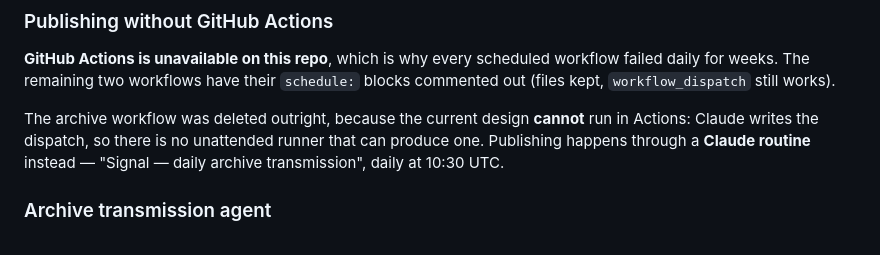
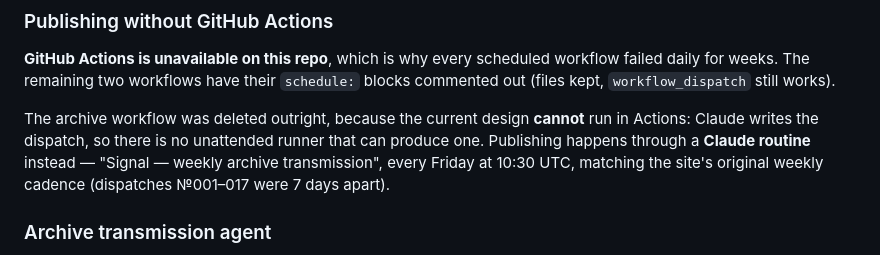
Before and after one commit to ksksrbiz-arch/The-signal, a Markdown page: CLAUDE.md, the part around the change. Rendered like a GitHub page.

Commit message:
Revert archive transmission cadence from daily to weekly (#106)
The routine created earlier today was set to fire daily, but the archive
was always weekly historically (dispatches 001-017 are exactly 7 days
apart, all Fridays) before it stalled. Per the site owner, daily was the
wrong call — reverted the routine to Fridays 10:30 UTC and updated
CLAUDE.md to match.


Claude-Session: https://claude.ai/code/session_015cpreoFeWQqoYQHMpFJfpx

Co-authored-by: Claude <noreply@anthropic.com>

```diff
--- a/CLAUDE.md
+++ b/CLAUDE.md
@@ -124,7 +124,8 @@ workflow failed daily for weeks. The remaining two workflows have their
 The archive workflow was deleted outright, because the current design **cannot**
 run in Actions: Claude writes the dispatch, so there is no unattended runner
 that can produce one. Publishing happens through a **Claude routine** instead —
-"Signal — daily archive transmission", daily at 10:30 UTC.
+"Signal — weekly archive transmission", every Friday at 10:30 UTC, matching
+the site's original weekly cadence (dispatches №001–017 were 7 days apart).
 
 ### Archive transmission agent
 
```
